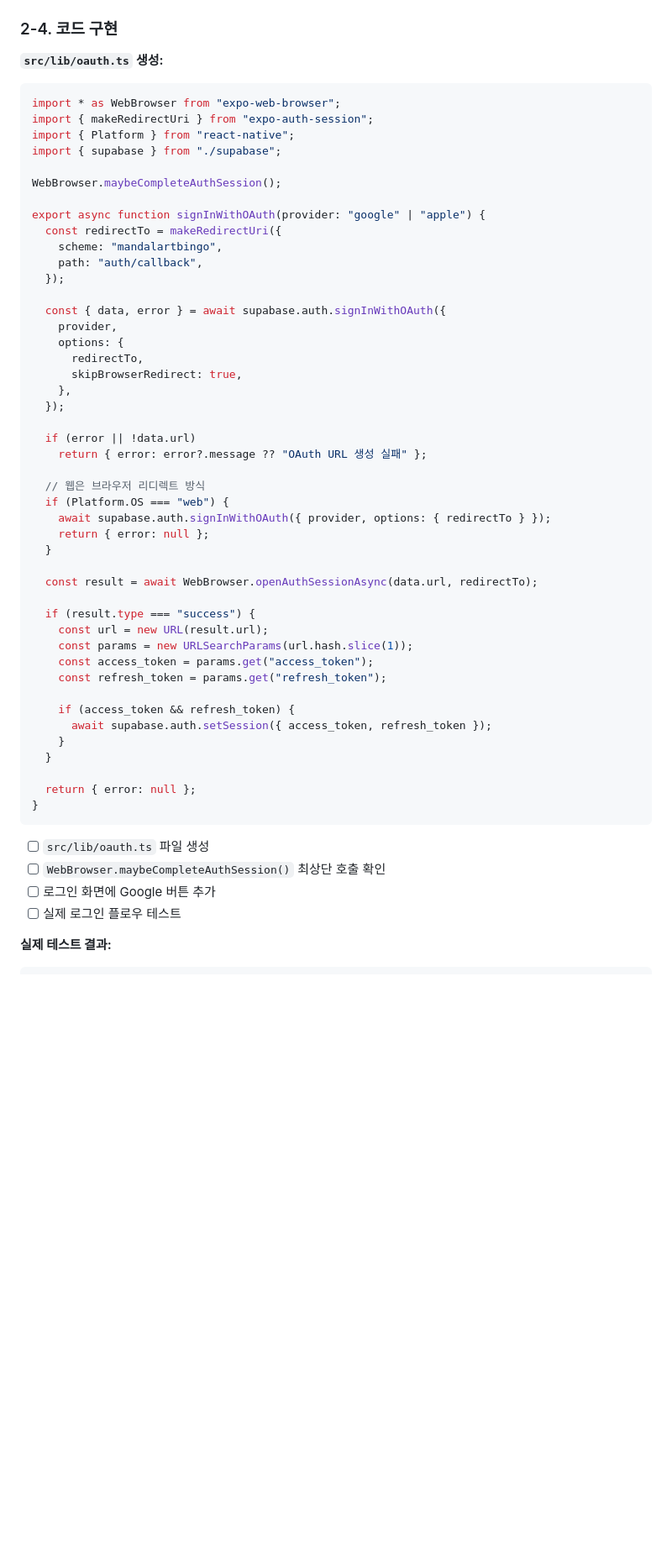
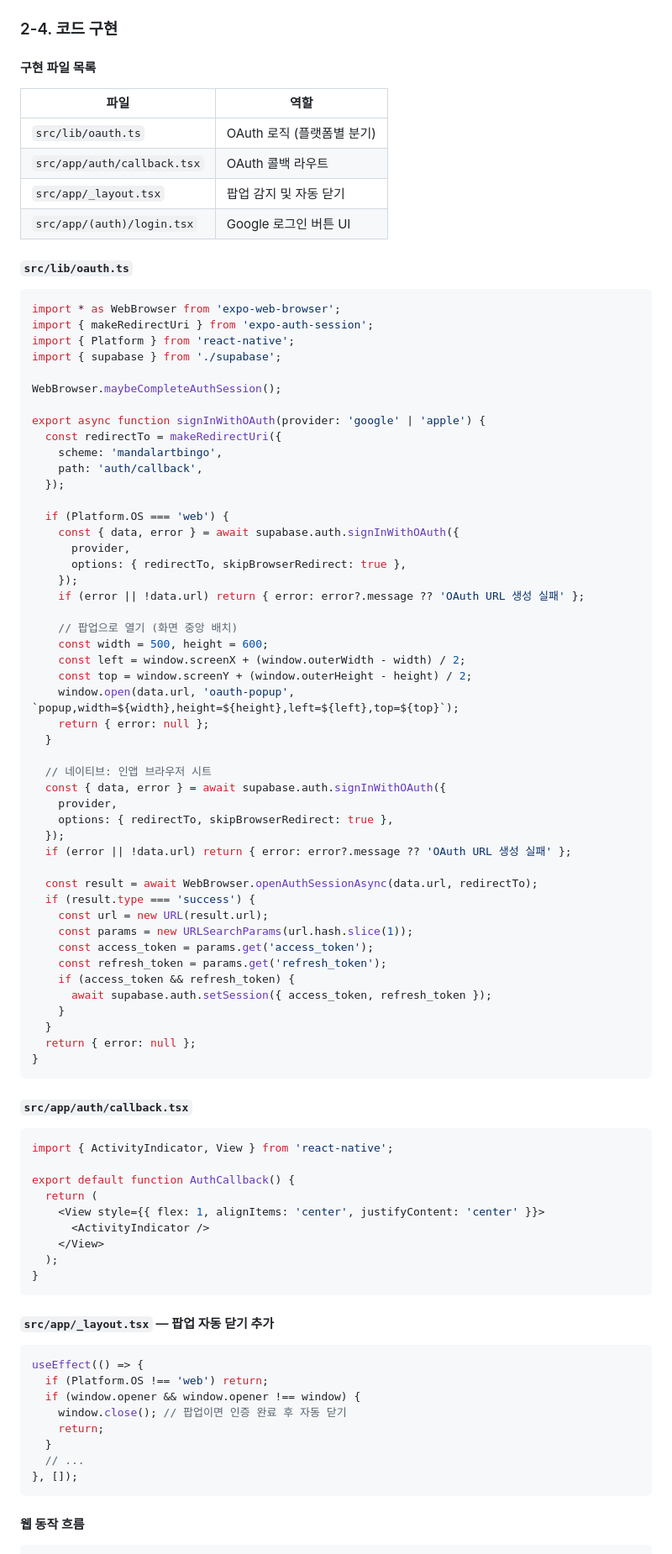
Before and after one commit to soma0078/mandalart-bingo, a Markdown page: docs/oauth-guide.md, the part around one of its changes. Shown at 84% size. Drawn GitHub-style; blank space fills up the shorter version.

````diff
--- a/docs/oauth-guide.md
+++ b/docs/oauth-guide.md
@@ -155,61 +141,94 @@ https://<project-ref>.supabase.co/auth/v1/callback
 
 ### 2-4. 코드 구현
 
-**`src/lib/oauth.ts` 생성:**
+#### 구현 파일 목록
+
+| 파일 | 역할 |
+| --- | --- |
+| `src/lib/oauth.ts` | OAuth 로직 (플랫폼별 분기) |
+| `src/app/auth/callback.tsx` | OAuth 콜백 라우트 |
+| `src/app/_layout.tsx` | 팝업 감지 및 자동 닫기 |
+| `src/app/(auth)/login.tsx` | Google 로그인 버튼 UI |
+
+#### `src/lib/oauth.ts`
 
 ```ts
-import * as WebBrowser from "expo-web-browser";
-import { makeRedirectUri } from "expo-auth-session";
-import { Platform } from "react-native";
-import { supabase } from "./supabase";
+import * as WebBrowser from 'expo-web-browser';
+import { makeRedirectUri } from 'expo-auth-session';
+import { Platform } from 'react-native';
+import { supabase } from './supabase';
 
 WebBrowser.maybeCompleteAuthSession();
 
-export async function signInWithOAuth(provider: "google" | "apple") {
+export async function signInWithOAuth(provider: 'google' | 'apple') {
   const redirectTo = makeRedirectUri({
-    scheme: "mandalartbingo",
-    path: "auth/callback",
+    scheme: 'mandalartbingo',
+    path: 'auth/callback',
   });
 
-  const { data, error } = await supabase.auth.signInWithOAuth({
-    provider,
-    options: {
-      redirectTo,
-      skipBrowserRedirect: true,
-    },
-  });
+  if (Platform.OS === 'web') {
+    const { data, error } = await supabase.auth.signInWithOAuth({
+      provider,
+      options: { redirectTo, skipBrowserRedirect: true },
+    });
+    if (error || !data.url) return { error: error?.message ?? 'OAuth URL 생성 실패' };
 
-  if (error || !data.url)
-    return { error: error?.message ?? "OAuth URL 생성 실패" };
-
-  // 웹은 브라우저 리디렉트 방식
-  if (Platform.OS === "web") {
-    await supabase.auth.signInWithOAuth({ provider, options: { redirectTo } });
+    // 팝업으로 열기 (화면 중앙 배치)
+    const width = 500, height = 600;
+    const left = window.screenX + (window.outerWidth - width) / 2;
+    const top = window.screenY + (window.outerHeight - height) / 2;
+    window.open(data.url, 'oauth-popup', `popup,width=${width},height=${height},left=${left},top=${top}`);
     return { error: null };
   }
 
+  // 네이티브: 인앱 브라우저 시트
+  const { data, error } = await supabase.auth.signInWithOAuth({
+    provider,
+    options: { redirectTo, skipBrowserRedirect: true },
+  });
+  if (error || !data.url) return { error: error?.message ?? 'OAuth URL 생성 실패' };
+
   const result = await WebBrowser.openAuthSessionAsync(data.url, redirectTo);
-
-  if (result.type === "success") {
+  if (result.type === 'success') {
     const url = new URL(result.url);
     const params = new URLSearchParams(url.hash.slice(1));
-    const access_token = params.get("access_token");
-    const refresh_token = params.get("refresh_token");
-
+    const access_token = params.get('access_token');
+    const refresh_token = params.get('refresh_token');
     if (access_token && refresh_token) {
       await supabase.auth.setSession({ access_token, refresh_token });
     }
   }
-
   return { error: null };
 }
 ```
 
-- [ ] `src/lib/oauth.ts` 파일 생성
-- [ ] `WebBrowser.maybeCompleteAuthSession()` 최상단 호출 확인
-- [ ] 로그인 화면에 Google 버튼 추가
-- [ ] 실제 로그인 플로우 테스트
+#### `src/app/auth/callback.tsx`
 
-**실제 테스트 결과:**
+```tsx
+import { ActivityIndicator, View } from 'react-native';
+
+export default function AuthCallback() {
+  return (
+    <View style={{ flex: 1, alignItems: 'center', justifyContent: 'center' }}>
+      <ActivityIndicator />
+    </View>
+  );
+}
+```
+
+#### `src/app/_layout.tsx` — 팝업 자동 닫기 추가
+
+```ts
+useEffect(() => {
+  if (Platform.OS !== 'web') return;
+  if (window.opener && window.opener !== window) {
+    window.close(); // 팝업이면 인증 완료 후 자동 닫기
+    return;
+  }
+  // ...
+}, []);
+```
+
+#### 웹 동작 흐름
 
 ```
````
Also changed, not shown: other parts of docs/oauth-guide.md (+139 -124 lines).
